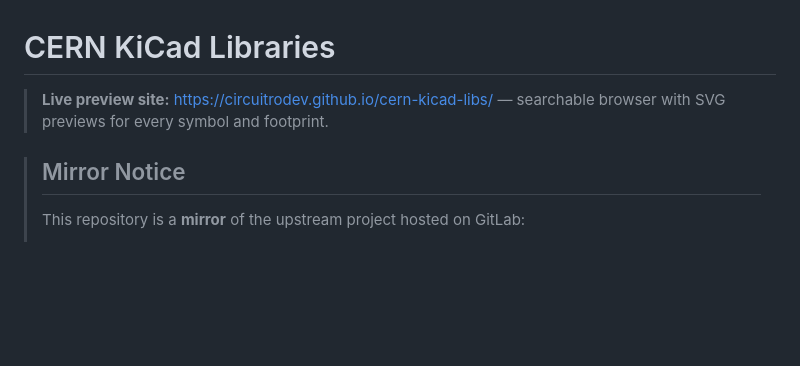
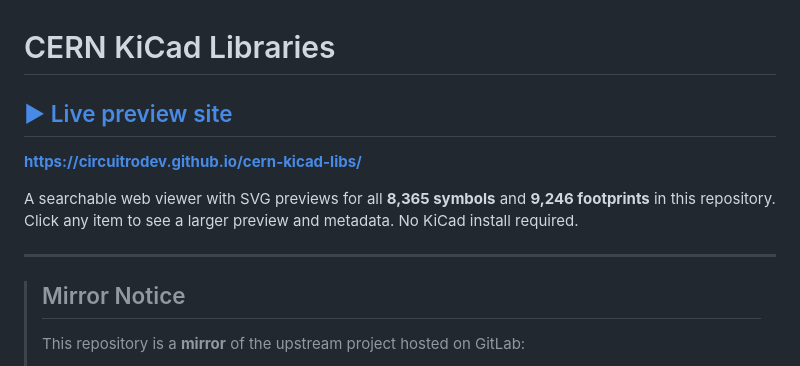
Before and after one commit to circuitrodev/cern-kicad-libs, a Markdown page: README.md, the part around the change. GitHub-like rendering; blank space fills up the shorter version.

Commit message:
docs: promote live preview site to a top-level heading

```diff
--- a/README.md
+++ b/README.md
@@ -1,6 +1,12 @@
 # CERN KiCad Libraries
 
-> **Live preview site:** https://circuitrodev.github.io/cern-kicad-libs/ — searchable browser with SVG previews for every symbol and footprint.
+## [▶ Live preview site](https://circuitrodev.github.io/cern-kicad-libs/)
+
+**https://circuitrodev.github.io/cern-kicad-libs/**
+
+A searchable web viewer with SVG previews for all **8,365 symbols** and **9,246 footprints** in this repository. Click any item to see a larger preview and metadata. No KiCad install required.
+
+---
 
 > ## Mirror Notice
 >
```
